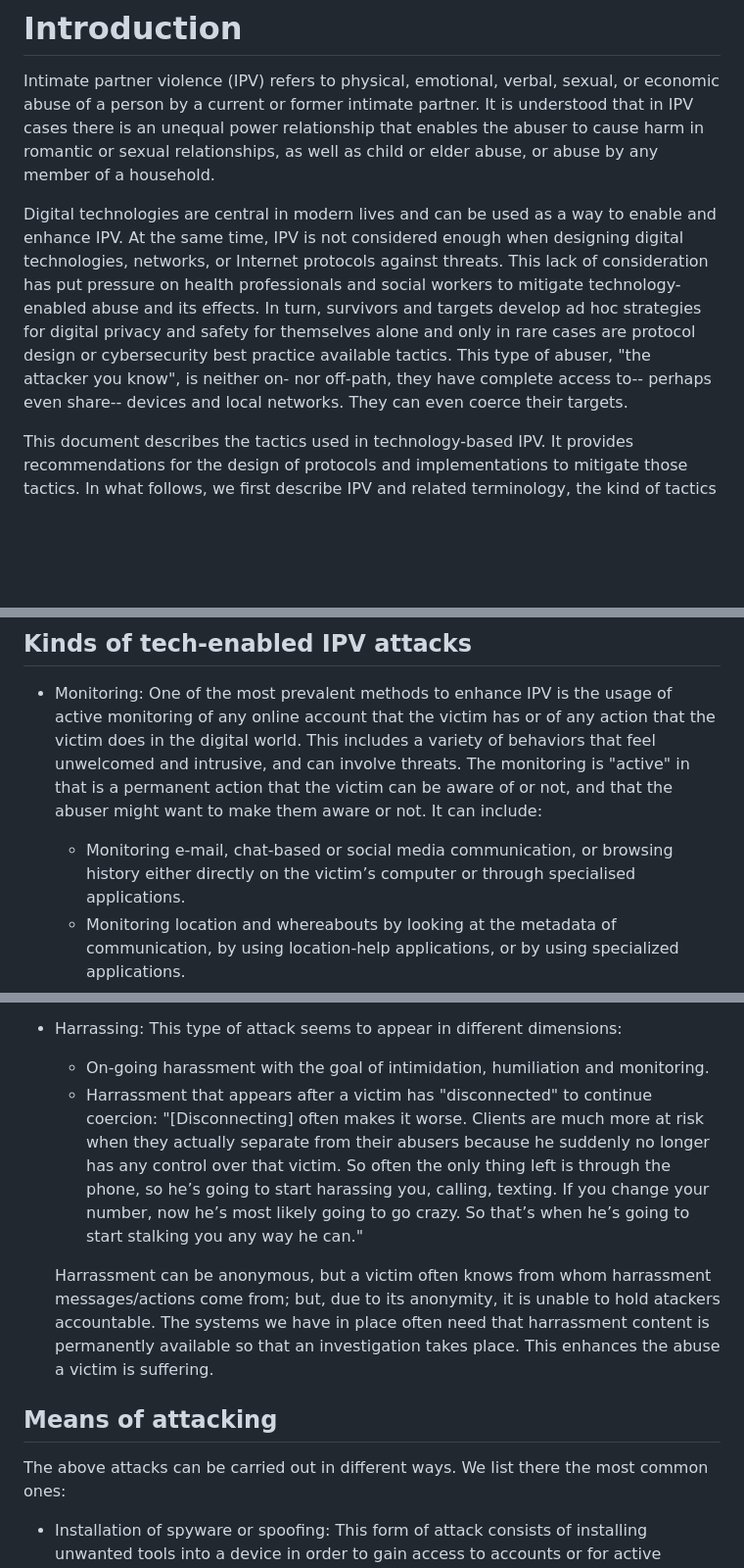
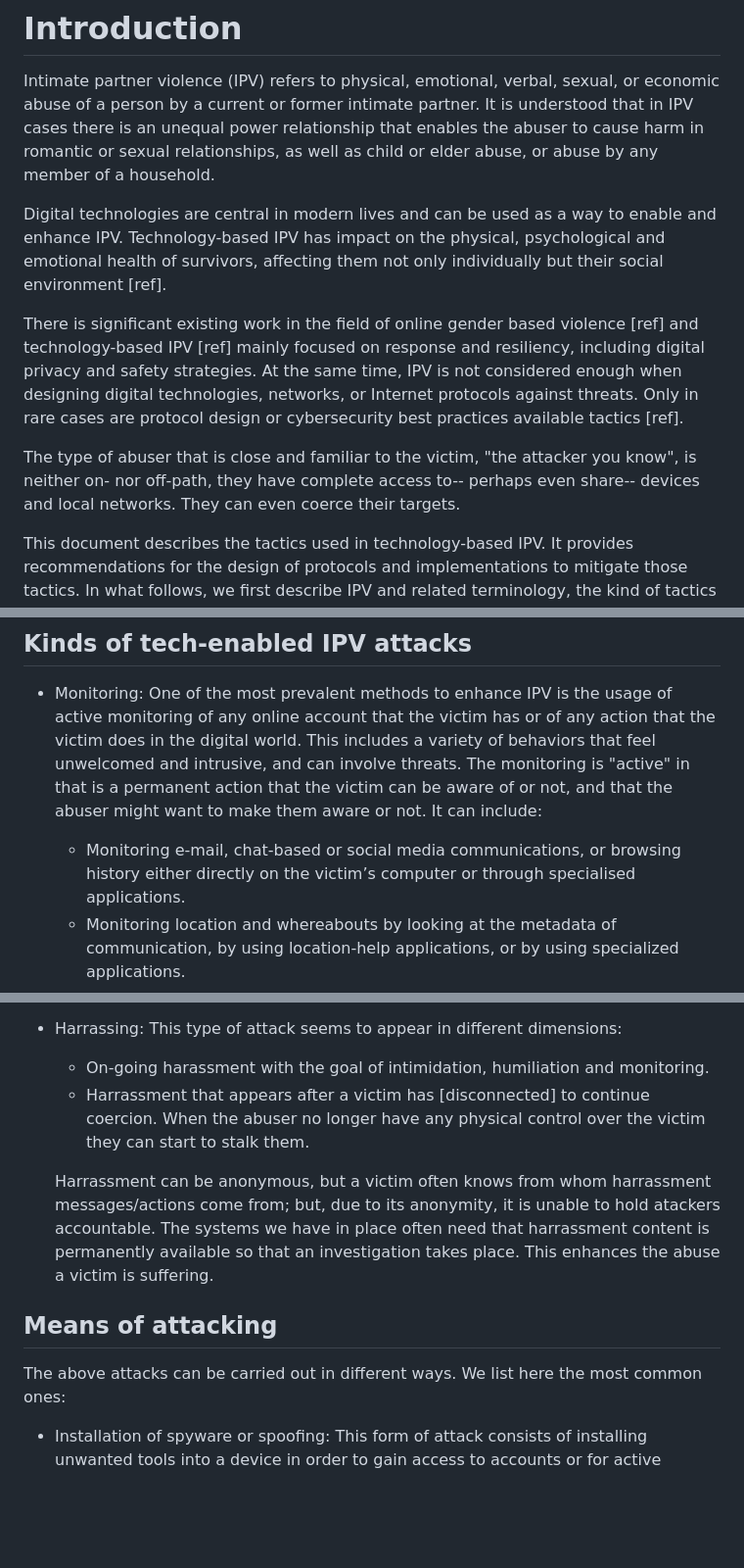
Before and after one commit to claucece/draft-celi-ipvc, a Markdown page: draft-ietf-celi-ipvc.md, 3 parts joined by grey strips. Shown at 98% size. Drawn GitHub-style; blank space fills up the shorter version.

```diff
--- a/draft-ietf-celi-ipvc.md
+++ b/draft-ietf-celi-ipvc.md
@@ -70,7 +70,11 @@ This document aims to inform how Internet protocols and their implementations mi
 
 Intimate partner violence (IPV) refers to physical, emotional, verbal, sexual, or economic abuse of a person by a current or former intimate partner. It is understood that in IPV cases there is an unequal power relationship that enables the abuser to cause harm in romantic or sexual relationships, as well as child or elder abuse, or abuse by any member of a household.
 
-Digital technologies are central in modern lives and can be used as a way to enable and enhance IPV. At the same time, IPV is not considered enough when designing digital technologies, networks, or Internet protocols against threats. This lack of consideration has put pressure on health professionals and social workers to mitigate technology-enabled abuse and its effects. In turn, survivors and targets develop ad hoc strategies for digital privacy and safety for themselves alone and only in rare cases are protocol design or cybersecurity best practice available tactics. This type of abuser, "the attacker you know", is neither on- nor off-path, they have complete access to-- perhaps even share-- devices and local networks. They can even coerce their targets.
+Digital technologies are central in modern lives and can be used as a way to enable and enhance IPV. Technology-based IPV has impact on the physical, psychological and emotional health of survivors, affecting them not only individually but their social environment [ref].
+
+There is significant existing work in the field of online gender based violence [ref] and technology-based IPV [ref] mainly focused on response and resiliency, including digital privacy and safety strategies. At the same time, IPV is not considered enough when designing digital technologies, networks, or Internet protocols against threats. Only in rare cases are protocol design or cybersecurity best practices available tactics [ref].
+
+The type of abuser that is close and familiar to the victim, "the attacker you know", is neither on- nor off-path, they have complete access to-- perhaps even share-- devices and local networks. They can even coerce their targets.
 
 This document describes the tactics used in technology-based IPV. It provides recommendations for the design of protocols and implementations to mitigate those tactics. In what follows, we first describe IPV and related terminology, the kind of tactics attackers use, and we end with the recommendations.
 
@@ -138,7 +141,7 @@ There are many ways in which digital and networked technology can facilitate an
   The monitoring is "active" in that is a permanent action that the victim can be
   aware of or not, and that the abuser might want to make them aware or not. It can
   include:
-  * Monitoring e-mail, chat-based or social media communication, or browsing history
+  * Monitoring e-mail, chat-based or social media communications, or browsing history
     either directly on the victim’s computer or through specialised applications.
   * Monitoring location and whereabouts by looking at the metadata of communication,
     by using location-help applications, or by using specialized applications.
@@ -208,13 +204,7 @@ There are many ways in which digital and networked technology can facilitate an
 
 * Harrassing: This type of attack seems to appear in different dimensions:
   * On-going harassment with the goal of intimidation, humiliation and monitoring.
-  * Harrassment that appears after a victim has "disconnected" to continue coercion:
-    "[Disconnecting] often makes it worse. Clients are much more at risk when they actually separate
-    from their abusers because he suddenly no longer has any control over that victim.
-    So often the only thing left is through the phone, so he’s going to start
-    harassing you, calling, texting. If you change your number, now he’s most
-    likely going to go crazy. So that’s when he’s going to start stalking you
-    any way he can."
+  * Harrassment that appears after a victim has [disconnected] to continue coercion. When the abuser no longer have any physical control over the victim they can start to stalk them.
 
    Harrassment can be anonymous, but a victim often knows from whom harrassment
    messages/actions come from; but, due to its anonymity, it is unable to hold
@@ -224,7 +214,7 @@ There are many ways in which digital and networked technology can facilitate an
 
 ## Means of attacking
 
-The above attacks can be carried out in different ways. We list there the most
+The above attacks can be carried out in different ways. We list here the most
 common ones:
 
 * Installation of spyware or spoofing: This form of attack consists of installing
```
Also changed, not shown: other parts of draft-ietf-celi-ipvc.md (+11 -19 lines).
